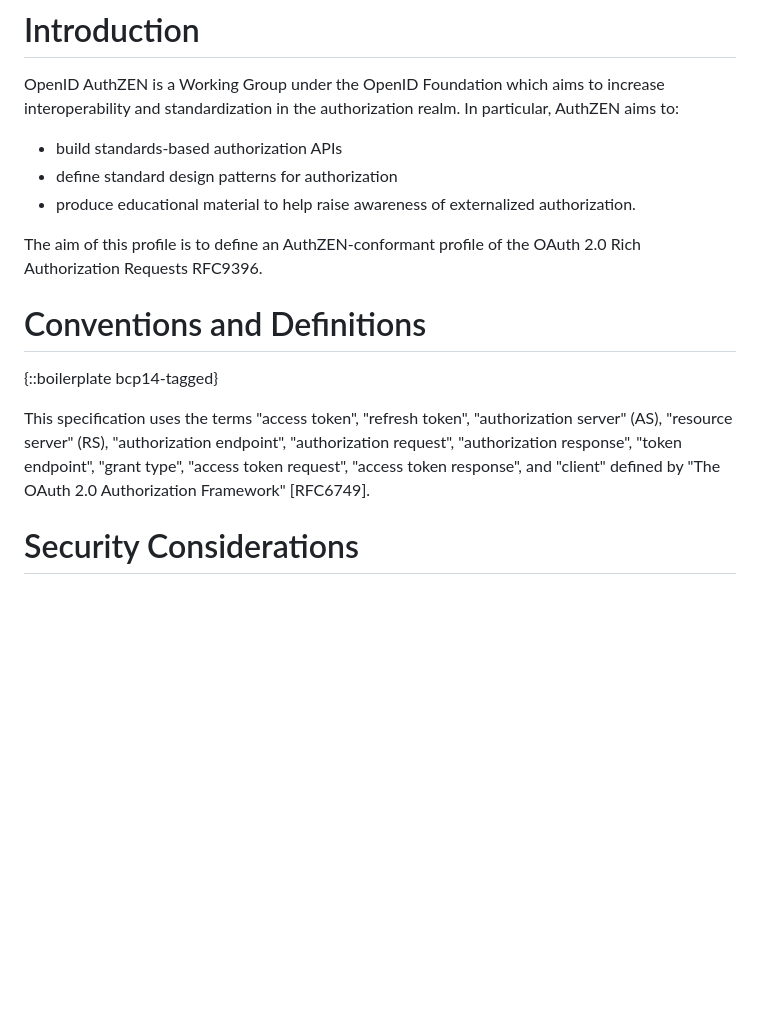
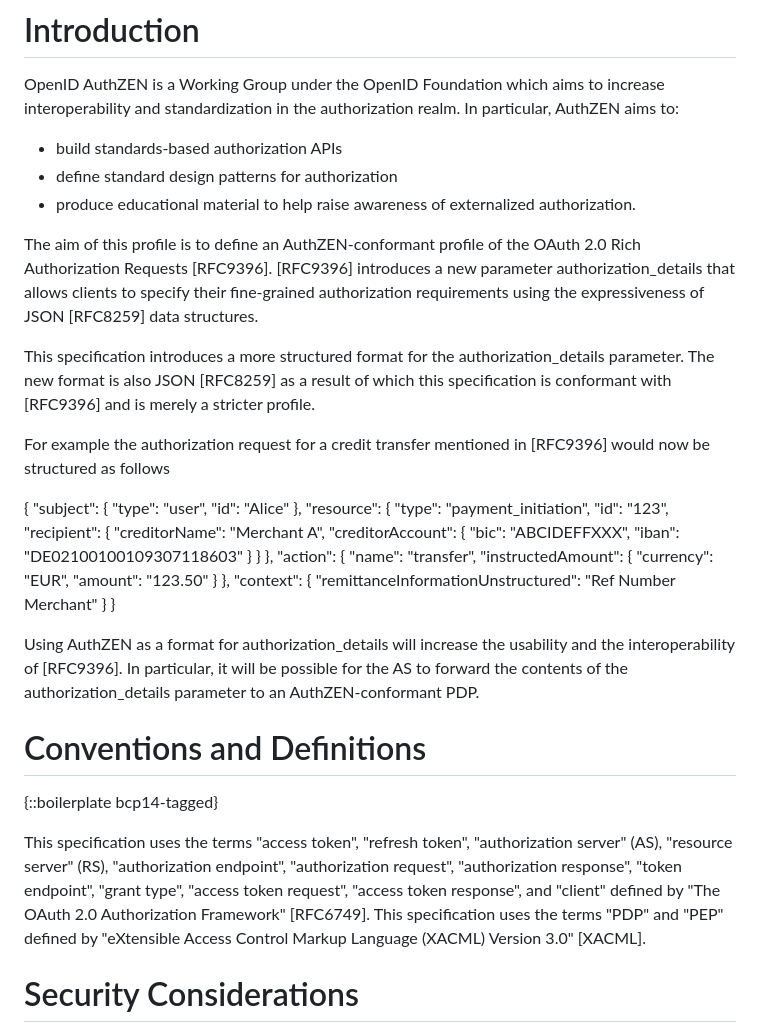
Before and after one commit to davidjbrossard/authzen-rar-profile, a Markdown page: draft-brossard-oauth-rar_authzen.md, the part around the change. Rendered like a GitHub page; blank space fills up the shorter version.

Commit message:
Added example

```diff
--- a/draft-brossard-oauth-rar_authzen.md
+++ b/draft-brossard-oauth-rar_authzen.md
@@ -56,13 +56,48 @@ OpenID AuthZEN is a Working Group under the OpenID Foundation which aims to incr
 - define standard design patterns for authorization
 - produce educational material to help raise awareness of externalized authorization.
 
-The aim of this profile is to define an AuthZEN-conformant profile of the OAuth 2.0 Rich Authorization Requests RFC9396.
+The aim of this profile is to define an AuthZEN-conformant profile of the OAuth 2.0 Rich Authorization Requests [RFC9396]. [RFC9396] introduces a new parameter authorization_details that allows clients to specify their fine-grained authorization requirements using the expressiveness of JSON [RFC8259] data structures.
+
+This specification introduces a more structured format for the authorization_details parameter. The new format is also JSON [RFC8259] as a result of which this specification is conformant with [RFC9396] and is merely a stricter profile.
+
+For example the authorization request for a credit transfer mentioned in [RFC9396] would now be structured as follows
+
+{
+    "subject": {
+        "type": "user",
+        "id": "Alice"
+    },
+    "resource": {
+        "type": "payment_initiation",
+        "id": "123",
+        "recipient": {
+            "creditorName": "Merchant A",
+            "creditorAccount": {
+                "bic": "ABCIDEFFXXX",
+                "iban": "DE02100100109307118603"
+            }
+        }
+    },
+    "action": {
+        "name": "transfer",
+        "instructedAmount": {
+            "currency": "EUR",
+            "amount": "123.50"
+        }
+    },
+    "context": {
+        "remittanceInformationUnstructured": "Ref Number Merchant"
+    }
+}
+
+Using AuthZEN as a format for authorization_details will increase the usability and the interoperability of [RFC9396]. In particular, it will be possible for the AS to forward the contents of the authorization_details parameter to an AuthZEN-conformant PDP.
 
 # Conventions and Definitions
 
 {::boilerplate bcp14-tagged}
 
 This specification uses the terms "access token", "refresh token", "authorization server" (AS), "resource server" (RS), "authorization endpoint", "authorization request", "authorization response", "token endpoint", "grant type", "access token request", "access token response", and "client" defined by "The OAuth 2.0 Authorization Framework" [RFC6749].
+This specification uses the terms "PDP" and "PEP" defined by "eXtensible Access Control Markup Language (XACML) Version 3.0" [XACML].
 
 
 # Security Considerations
```
